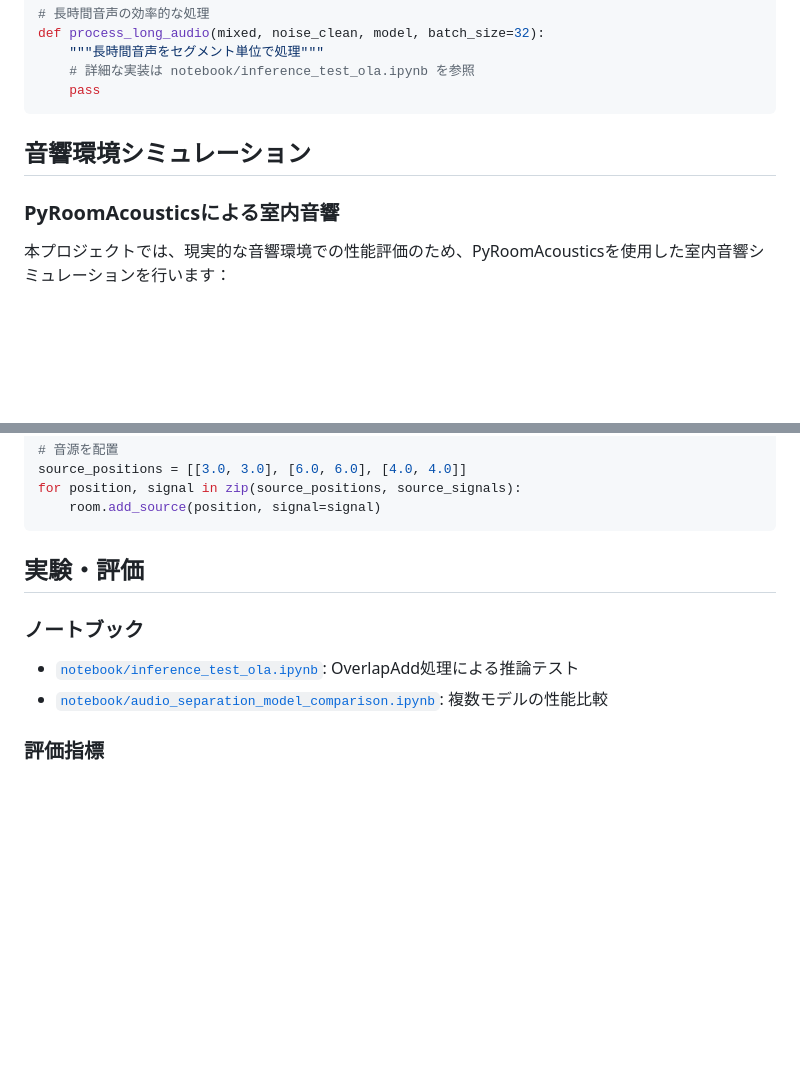
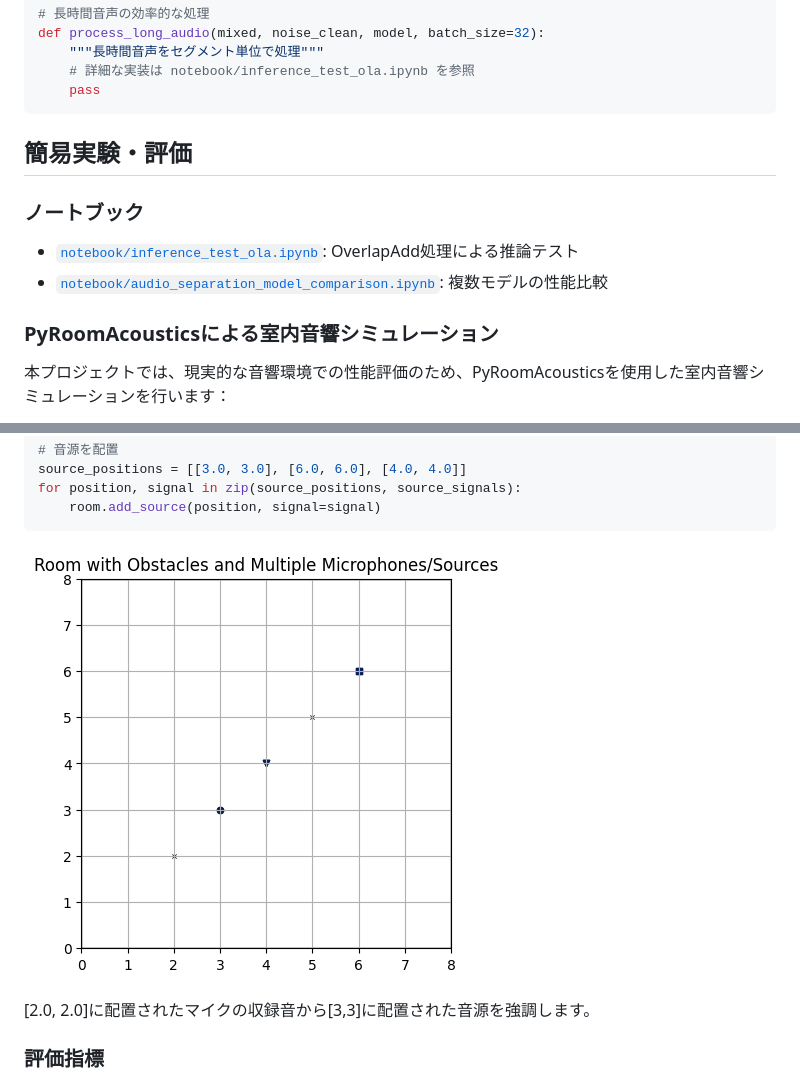
Before and after one commit to kasahart/SoundDiffSep, a Markdown page: README.md, 2 parts joined by grey strips. GitHub-like rendering; pictures changed too: fig/room.png (added); blank space fills up the shorter version.

Commit message:
README.mdの「音響環境シミュレーション」セクションを「簡易実験・評価」に改名し、ノートブックのリンクを追加しました。また、評価指標の前に画像を追加しました。fig/room.pngを新規作成しました。

````diff
--- a/README.md
+++ b/README.md
@@ -82,9 +82,14 @@ def process_long_audio(mixed, noise_clean, model, batch_size=32):
     pass
 ```
 
-## 音響環境シミュレーション
+## 簡易実験・評価
 
-### PyRoomAcousticsによる室内音響
+### ノートブック
+
+- [`notebook/inference_test_ola.ipynb`](notebook/inference_test_ola.ipynb): OverlapAdd処理による推論テスト
+- [`notebook/audio_separation_model_comparison.ipynb`](notebook/audio_separation_model_comparison.ipynb): 複数モデルの性能比較
+
+### PyRoomAcousticsによる室内音響シミュレーション
 
 本プロジェクトでは、現実的な音響環境での性能評価のため、PyRoomAcousticsを使用した室内音響シミュレーションを行います：
 
@@ -115,12 +120,9 @@ for position, signal in zip(source_positions, source_signals):
     room.add_source(position, signal=signal)
 ```
 
-## 実験・評価
+![alt text](fig/room.png)
 
-### ノートブック
-
-- [`notebook/inference_test_ola.ipynb`](notebook/inference_test_ola.ipynb): OverlapAdd処理による推論テスト
-- [`notebook/audio_separation_model_comparison.ipynb`](notebook/audio_separation_model_comparison.ipynb): 複数モデルの性能比較
+[2.0, 2.0]に配置されたマイクの収録音から[3,3]に配置された音源を強調します。
 
 ### 評価指標
 
````
